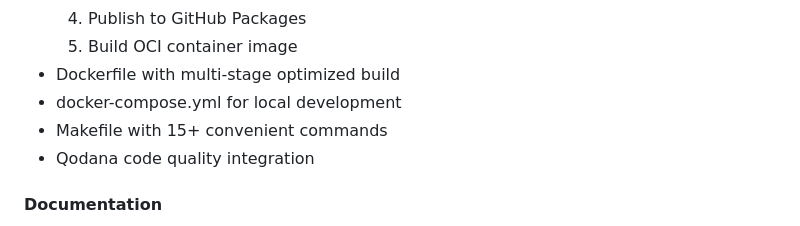
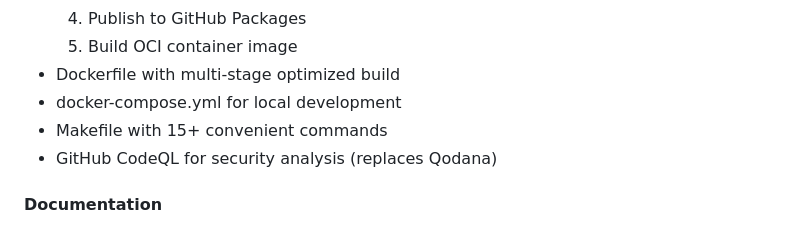
Before and after one commit to RizkiRachman/goods-price-comparison-api, a Markdown page: CHANGELOG.md, the part around the change. Rendered like a GitHub page.

Commit message:
docs: Update CHANGELOG to reflect CodeQL instead of Qodana
Updated v1.0.0-SNAPSHOT changelog to show CodeQL is used instead of Qodana
for security analysis.

```diff
--- a/CHANGELOG.md
+++ b/CHANGELOG.md
@@ -50,7 +50,7 @@ and this project adheres to [Semantic Versioning](https://semver.org/spec/v2.0.0
 - Dockerfile with multi-stage optimized build
 - docker-compose.yml for local development
 - Makefile with 15+ convenient commands
-- Qodana code quality integration
+- GitHub CodeQL for security analysis (replaces Qodana)
 
 #### Documentation
 - Comprehensive README with badges and table of contents
```
